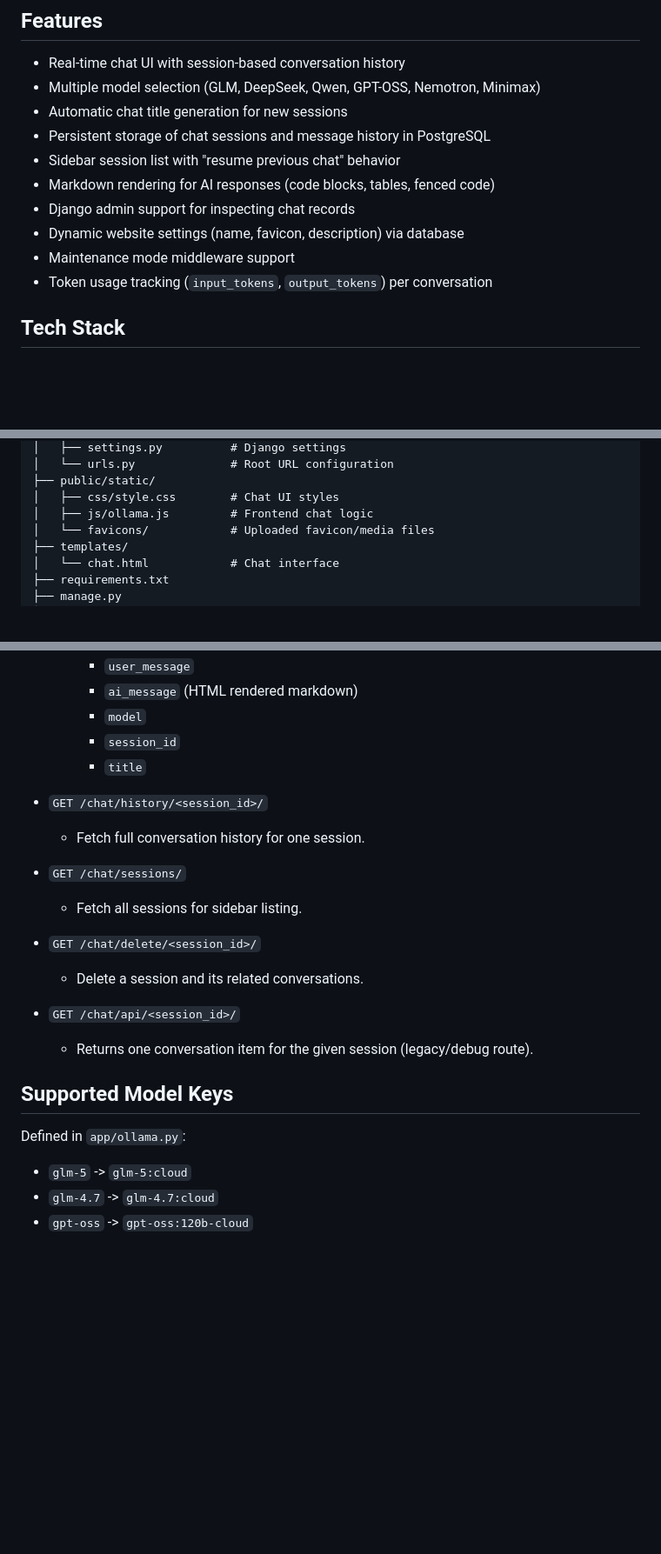
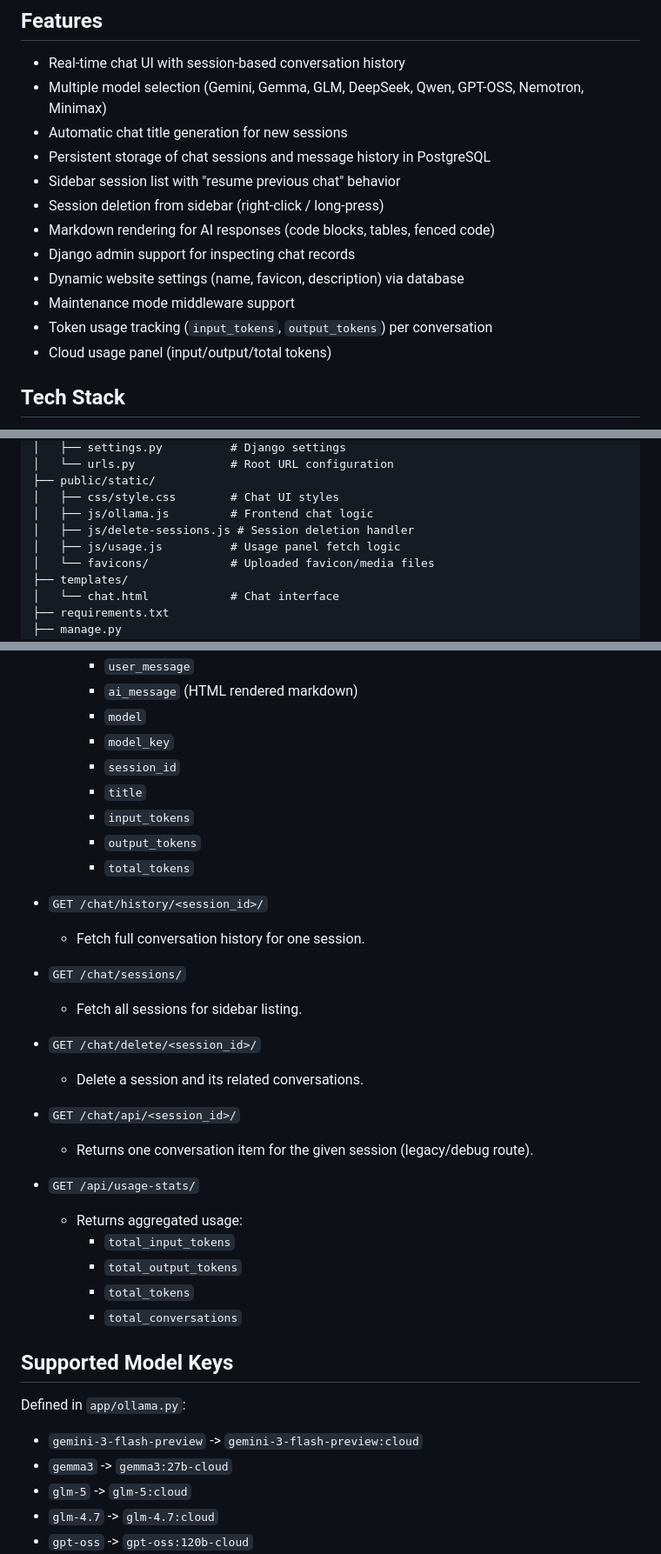
Before and after one commit to webmaster0109/ai_assistant, a Markdown page: README.md, 3 parts joined by grey strips. Shown at 87% size. GitHub-like rendering; blank space fills up the shorter version.

```diff
--- a/README.md
+++ b/README.md
@@ -5,15 +5,17 @@ A Django-based web chat application that connects to Ollama-compatible models, s
 ## Features
 
 - Real-time chat UI with session-based conversation history
-- Multiple model selection (GLM, DeepSeek, Qwen, GPT-OSS, Nemotron, Minimax)
+- Multiple model selection (Gemini, Gemma, GLM, DeepSeek, Qwen, GPT-OSS, Nemotron, Minimax)
 - Automatic chat title generation for new sessions
 - Persistent storage of chat sessions and message history in PostgreSQL
 - Sidebar session list with "resume previous chat" behavior
+- Session deletion from sidebar (right-click / long-press)
 - Markdown rendering for AI responses (code blocks, tables, fenced code)
 - Django admin support for inspecting chat records
 - Dynamic website settings (name, favicon, description) via database
 - Maintenance mode middleware support
 - Token usage tracking (`input_tokens`, `output_tokens`) per conversation
+- Cloud usage panel (input/output/total tokens)
 
 ## Tech Stack
 
@@ -43,6 +45,8 @@ ollama_ai/
 ├── public/static/
 │   ├── css/style.css        # Chat UI styles
 │   ├── js/ollama.js         # Frontend chat logic
+│   ├── js/delete-sessions.js # Session deletion handler
+│   ├── js/usage.js          # Usage panel fetch logic
 │   └── favicons/            # Uploaded favicon/media files
 ├── templates/
 │   └── chat.html            # Chat interface
@@ -190,8 +194,12 @@ python3 manage.py test
     - `user_message`
     - `ai_message` (HTML rendered markdown)
     - `model`
+    - `model_key`
     - `session_id`
     - `title`
+    - `input_tokens`
+    - `output_tokens`
+    - `total_tokens`
 
 - `GET /chat/history/<session_id>/`
   - Fetch full conversation history for one session.
@@ -205,10 +213,19 @@ python3 manage.py test
 - `GET /chat/api/<session_id>/`
   - Returns one conversation item for the given session (legacy/debug route).
 
+- `GET /api/usage-stats/`
+  - Returns aggregated usage:
+    - `total_input_tokens`
+    - `total_output_tokens`
+    - `total_tokens`
+    - `total_conversations`
+
 ## Supported Model Keys
 
 Defined in `app/ollama.py`:
 
+- `gemini-3-flash-preview` -> `gemini-3-flash-preview:cloud`
+- `gemma3` -> `gemma3:27b-cloud`
 - `glm-5` -> `glm-5:cloud`
 - `glm-4.7` -> `glm-4.7:cloud`
 - `gpt-oss` -> `gpt-oss:120b-cloud`
```
Also changed, not shown: other parts of README.md (+3 -1 lines).
